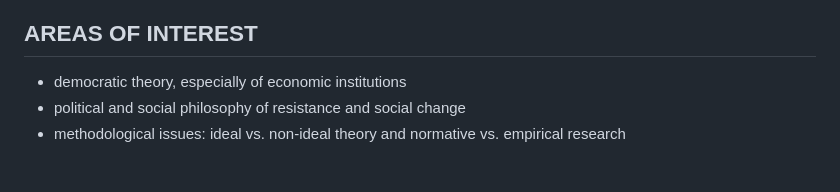
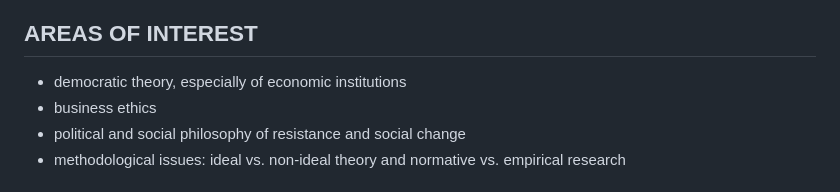
Before and after one commit to philippstehr/philippstehr.github.io, a Markdown page: CV.md, the part around the change. GitHub-like rendering.

```diff
--- a/CV.md
+++ b/CV.md
@@ -6,6 +6,7 @@ Utrecht, Netherlands
 
 ## AREAS OF INTEREST
 - democratic theory, especially of economic institutions
+- business ethics
 - political and social philosophy of resistance and social change
 - methodological issues: ideal vs. non-ideal theory and normative vs. empirical research
 
```
Also changed, not shown: index.md (+2 -2 lines).
